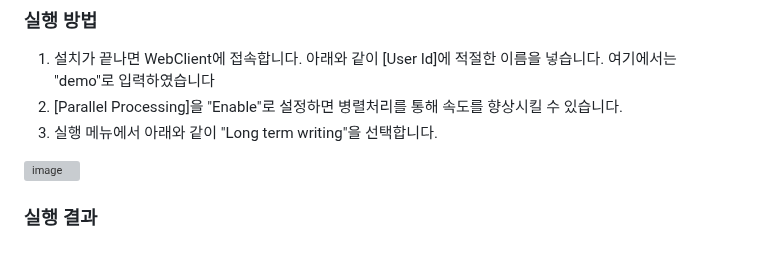
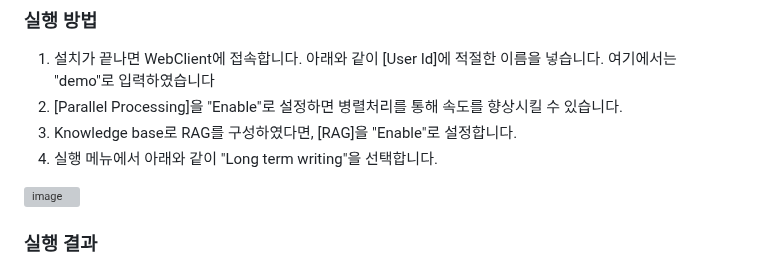
Before and after one commit to kyopark2014/writing-agent, a Markdown page: README.md, the part around one of its changes. GitHub-like rendering; grey boxes are pictures that could not be loaded.

```diff
--- a/README.md
+++ b/README.md
@@ -720,5 +720,6 @@ def should_continue(state: ReflectionState, config):
 
 1) 설치가 끝나면 WebClient에 접속합니다. 아래와 같이 [User Id]에 적절한 이름을 넣습니다. 여기에서는 "demo"로 입력하였습니다
 2) [Parallel Processing]을 "Enable"로 설정하면 병렬처리를 통해 속도를 향상시킬 수 있습니다.
-3) 실행 메뉴에서 아래와 같이 "Long term writing"을 선택합니다.
+3) Knowledge base로 RAG를 구성하였다면, [RAG]을 "Enable"로 설정합니다.
+4) 실행 메뉴에서 아래와 같이 "Long term writing"을 선택합니다.
 
```
Also changed, not shown: other parts of README.md (+2 -1 lines).
